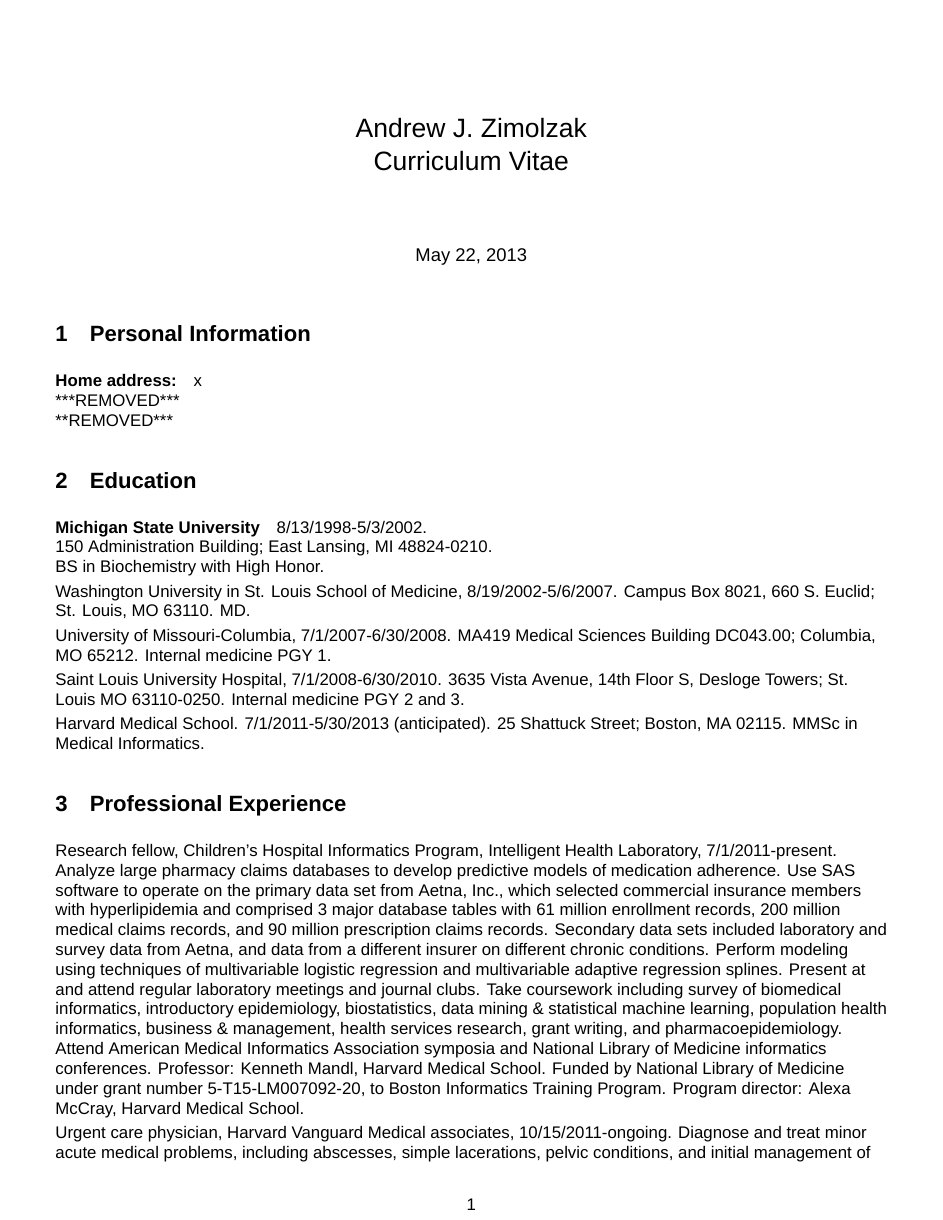
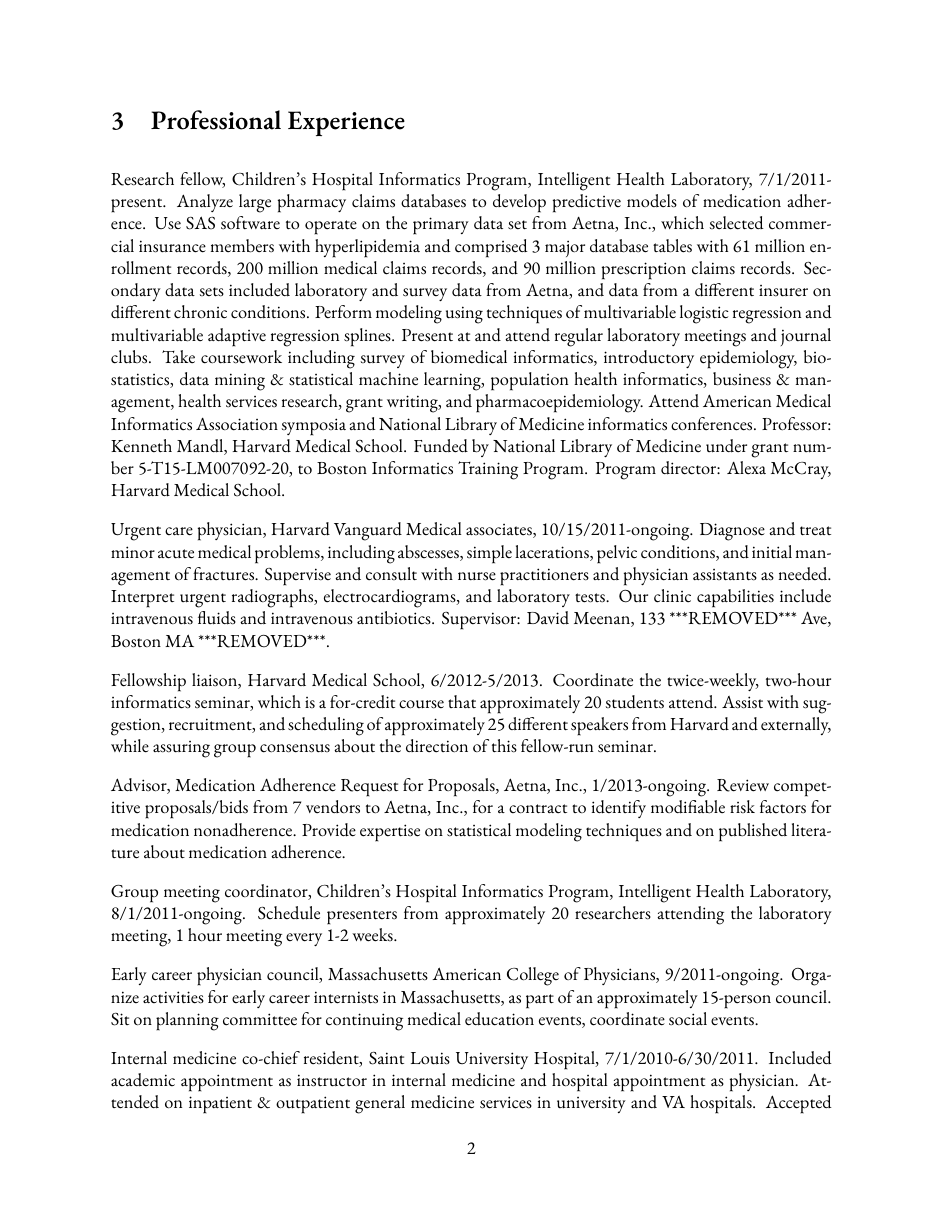
Before and after one commit to zimolzak/cv, a LaTeX CV (zimolzak-cv.tex, which reads cv.sty): page 1 of 4 before the commit and page 2 of 5 after it. Compiled offline with XeLaTeX; a missing font is replaced by an installed copy or a similar font.

Commit message:
Partly improved formatting

```diff
--- a/cv.sty
+++ b/cv.sty
@@ -1,12 +1,13 @@
 \ProvidesPackage{cv}
 
 \usepackage{fontspec} % Fontspec requires rendering with xelatex.
-\setmainfont{Arial}
-\usepackage[top=0.5in, bottom=0.5in, left=0.5in, right=0.5in]{geometry}
-\pagestyle{empty}
-\linespread{0.95}
+\setmainfont{Garamond}
+\usepackage[top=1in, bottom=1in, left=1in, right=1in]{geometry}
+%\pagestyle{empty}
+%\linespread{0.95}
 \special{papersize=8.5in,11in}
 \setlength{\pdfpageheight}{\paperheight}
 \setlength{\pdfpagewidth}{\paperwidth}
-\raggedright
-\setlength{\parskip}{3pt plus 1pt minus 1pt}
+%\raggedright
+\setlength{\parskip}{11pt plus 1pt minus 1pt}
+\setlength{\parindent}{0pt}
--- a/zimolzak-cv.tex
+++ b/zimolzak-cv.tex
@@ -1,4 +1,4 @@
-\documentclass[11pt]{article}
+\documentclass[12pt]{article}
 \usepackage{cv}
 \title{Andrew J.\ Zimolzak\\Curriculum Vitae}
 \begin{document}
```
